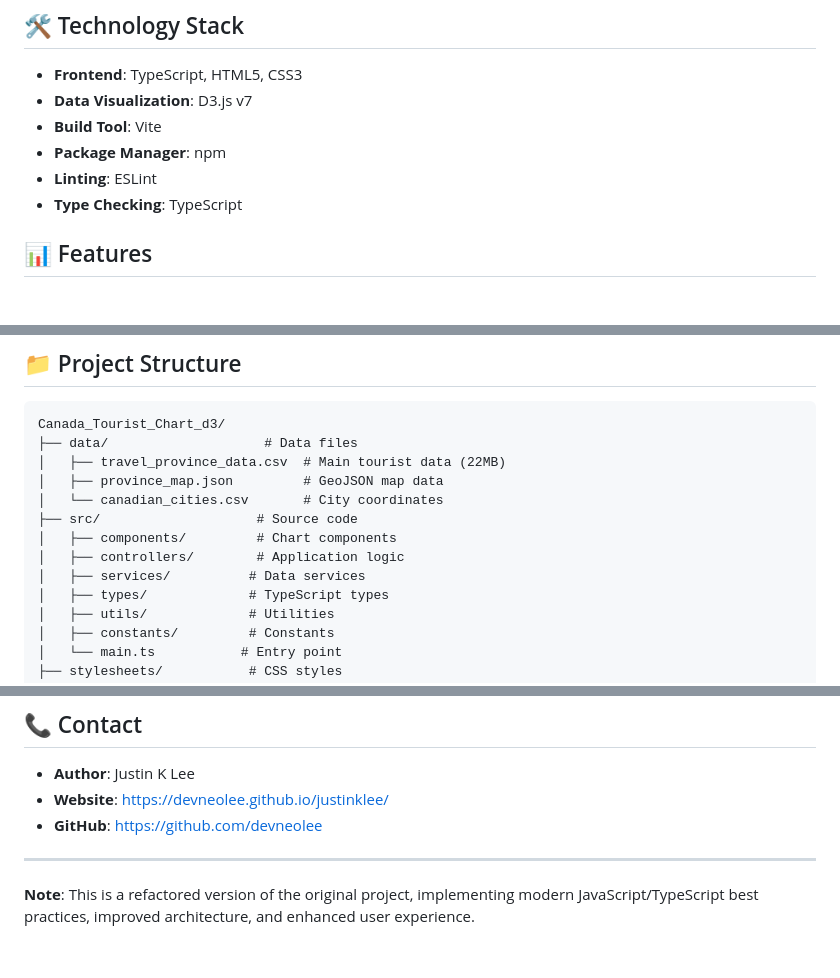
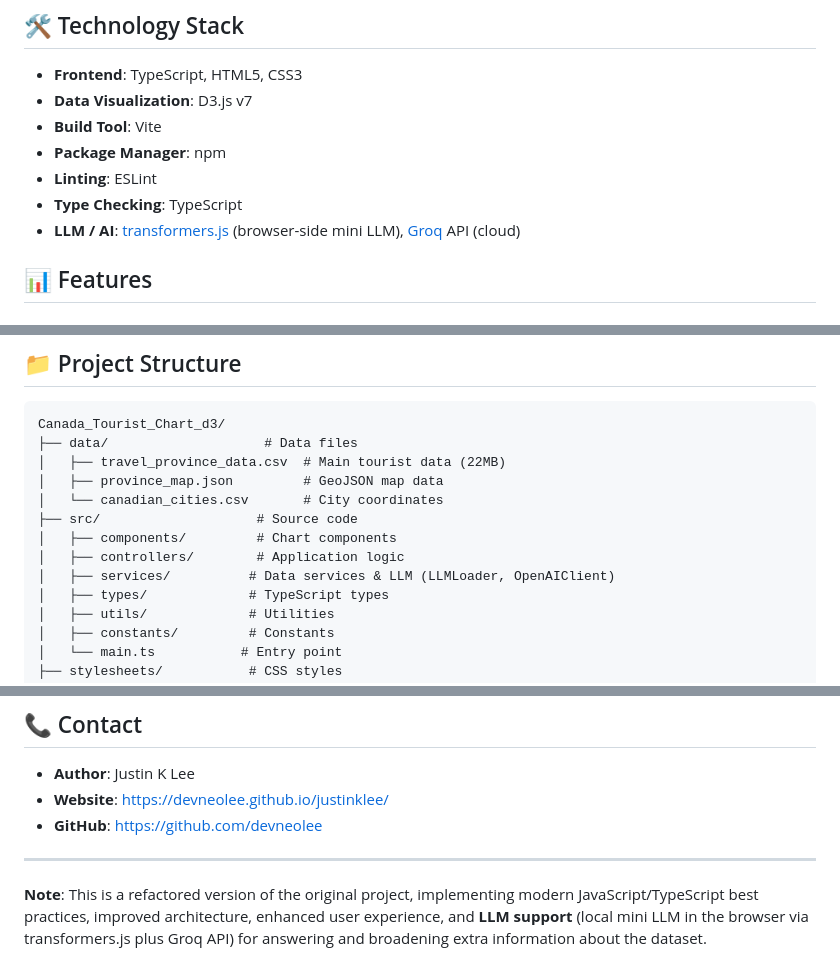
Before and after one commit to DevNeoLee/D3_CanadaTourist2025, a Markdown page: README.md, 3 parts joined by grey strips. Drawn GitHub-style.

```diff
--- a/README.md
+++ b/README.md
@@ -14,6 +14,7 @@ Interactive visualization of Canadian tourist data from 2000-2019 using modern D
 - **Package Manager**: npm
 - **Linting**: ESLint
 - **Type Checking**: TypeScript
+- **LLM / AI**: [transformers.js](https://huggingface.co/docs/transformers.js) (browser-side mini LLM), [Groq](https://groq.com/) API (cloud)
 
 ## 📊 Features
 
@@ -120,7 +152,7 @@ Canada_Tourist_Chart_d3/
 ├── src/                    # Source code
 │   ├── components/         # Chart components
 │   ├── controllers/        # Application logic
-│   ├── services/          # Data services
+│   ├── services/          # Data services & LLM (LLMLoader, OpenAIClient)
 │   ├── types/             # TypeScript types
 │   ├── utils/             # Utilities
 │   ├── constants/         # Constants
@@ -223,4 +255,4 @@ This project is licensed under the MIT License - see the [LICENSE](LICENSE) file
 
 ---
 
-**Note**: This is a refactored version of the original project, implementing modern JavaScript/TypeScript best practices, improved architecture, and enhanced user experience.
+**Note**: This is a refactored version of the original project, implementing modern JavaScript/TypeScript best practices, improved architecture, enhanced user experience, and **LLM support** (local mini LLM in the browser via transformers.js plus Groq API) for answering and broadening extra information about the dataset.
```
Also changed, not shown: other parts of README.md (+33 -2 lines).
